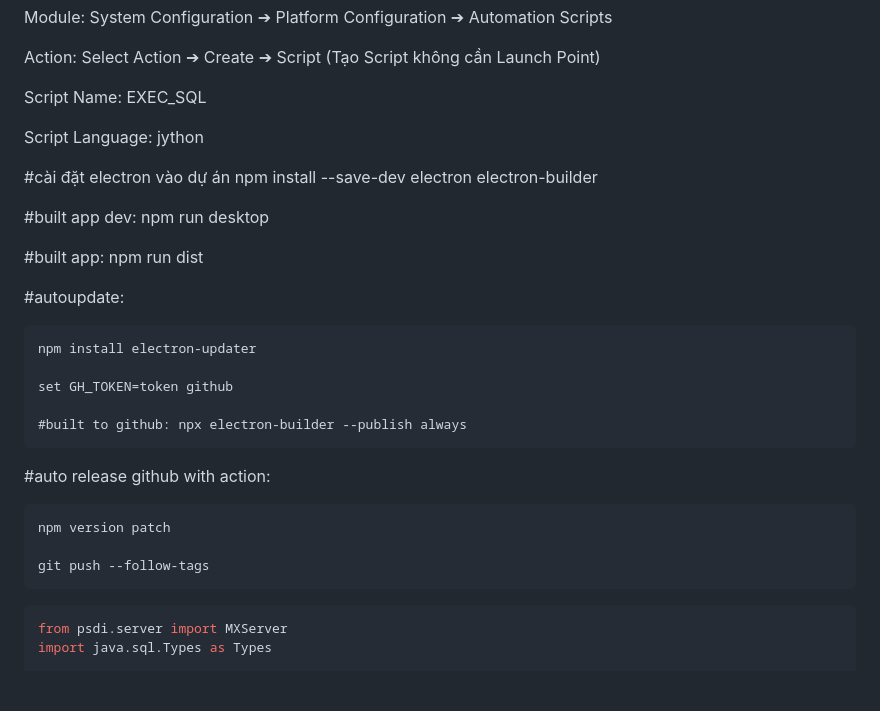
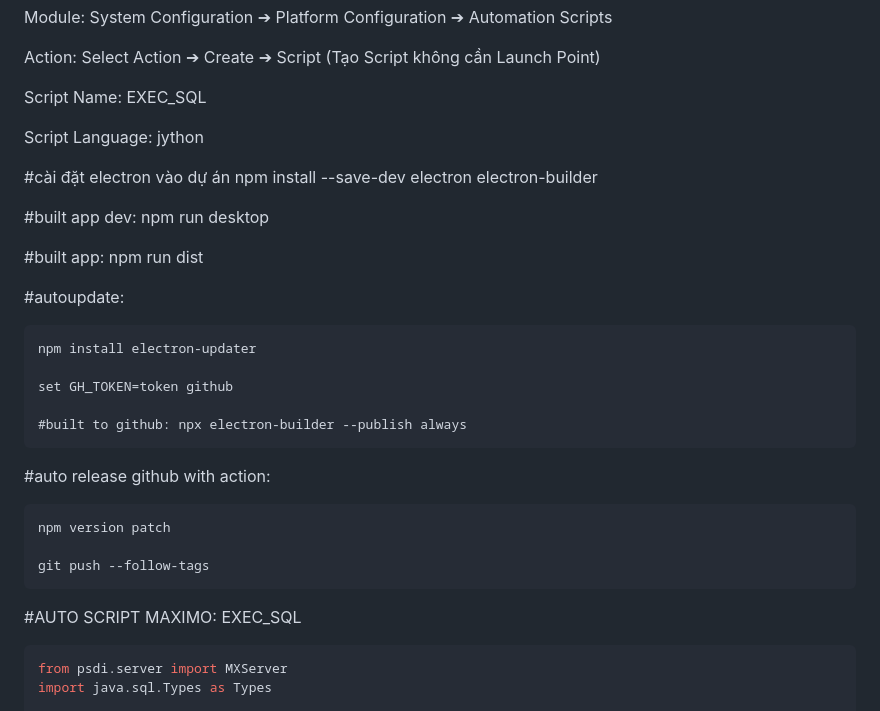
Before and after one commit to vovietha/maximo_query, a Markdown page: README.md, the part around the change. Rendered like a GitHub page; blank space fills up the shorter version.

````diff
--- a/README.md
+++ b/README.md
@@ -11,12 +11,14 @@ Script Name: EXEC_SQL
 Script Language: jython
 
 #cài đặt electron vào dự án
-npm install --save-dev electron electron-builder
+    npm install --save-dev electron electron-builder
 
 
-#built app dev: npm run desktop
+#built app dev:
+    npm run desktop
 
-#built app: npm run dist
+#built app:
+    npm run dist
 
 #autoupdate:
 
@@ -31,6 +33,8 @@ npm install --save-dev electron electron-builder
     npm version patch
 
     git push --follow-tags
+
+#AUTO SCRIPT MAXIMO: EXEC_SQL
 
 ```python
 from psdi.server import MXServer
````
